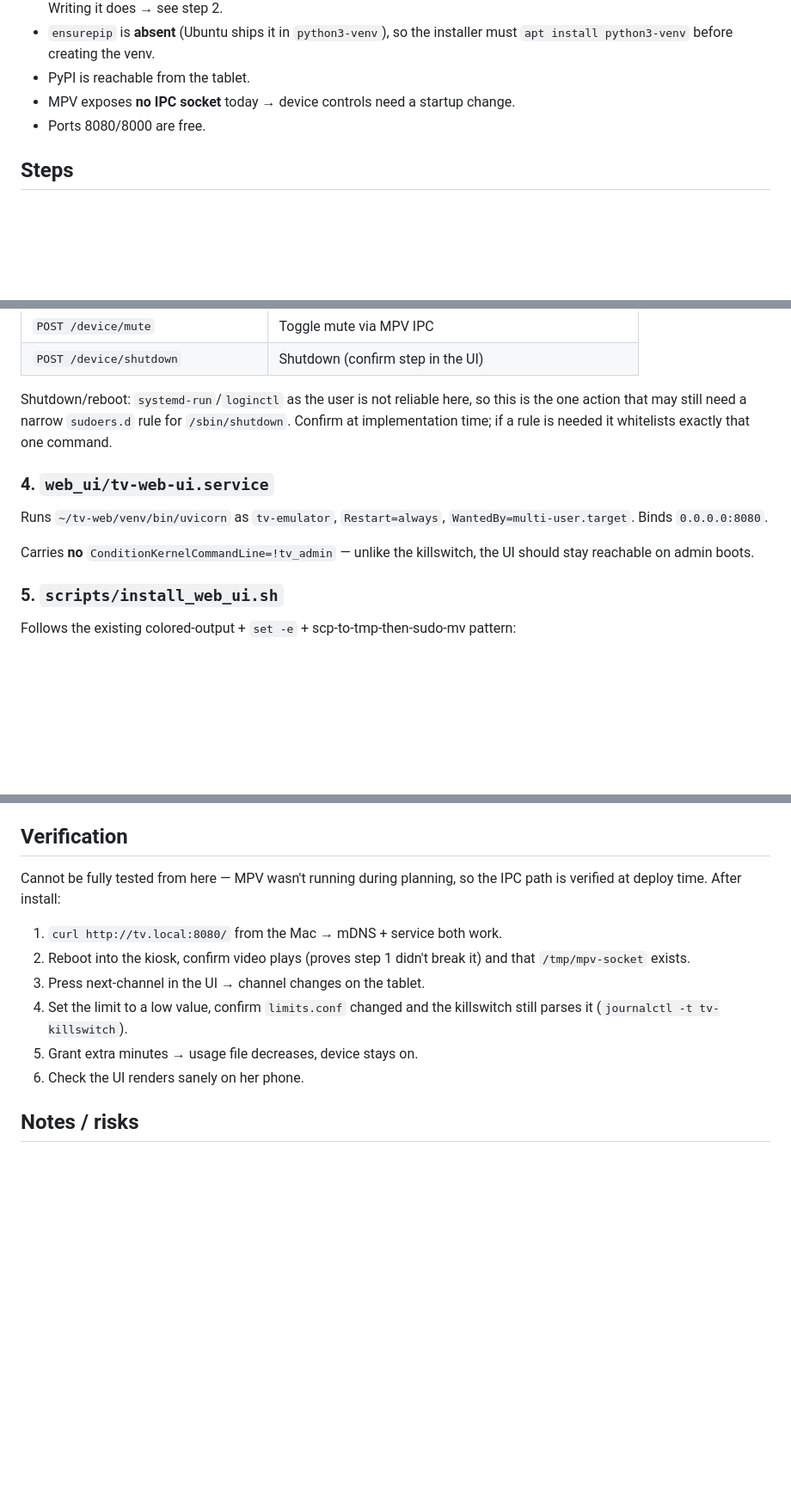
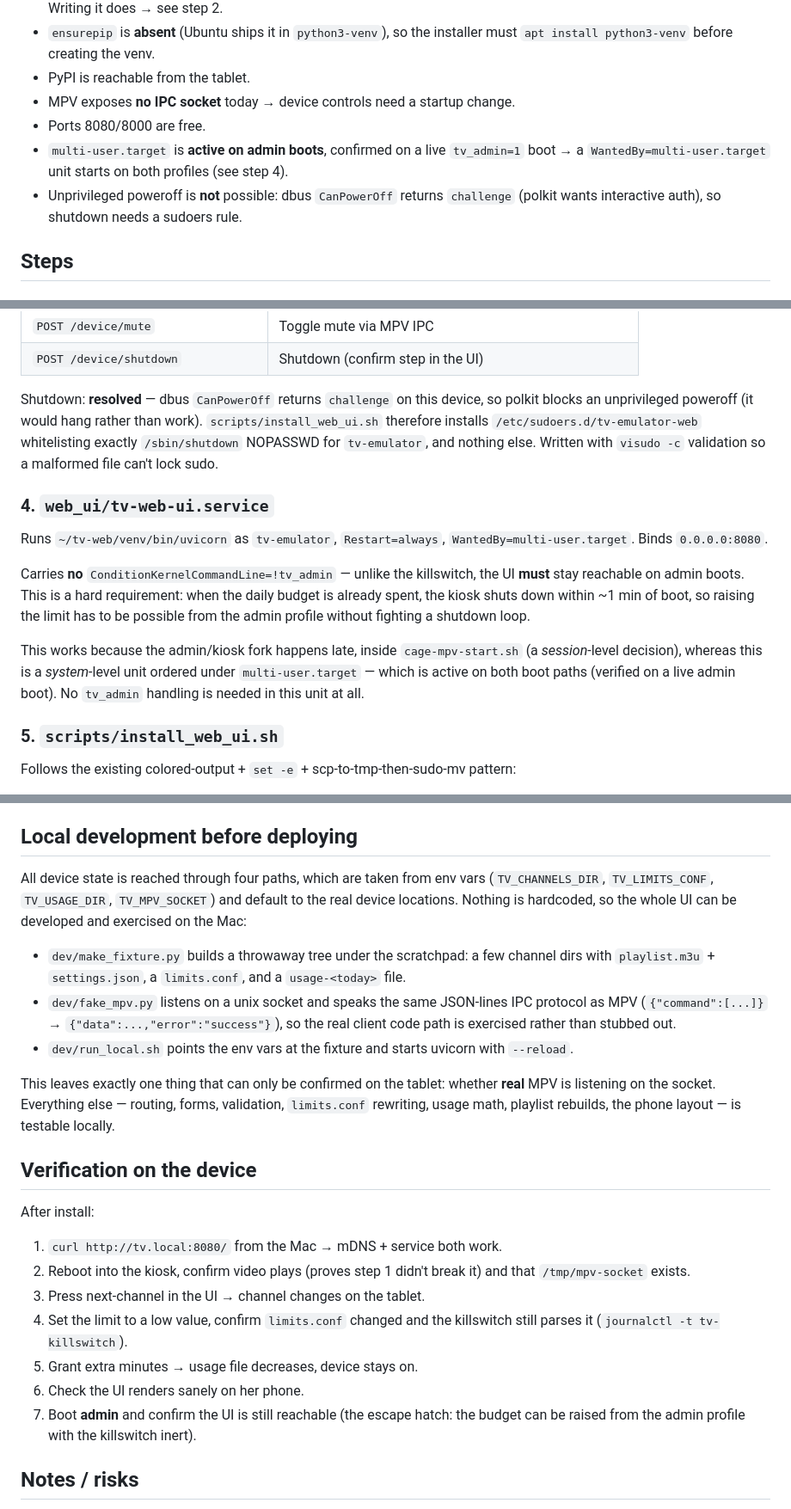
Before and after one commit to zachary-povey/tv-emulator, a Markdown page: docs/web-ui-plan.md, 3 parts joined by grey strips. Shown at 86% size. GitHub-like rendering; blank space fills up the shorter version.

Commit message:
AUTOWIP - Fix: Kiosk run, UI startup for admin profile
Transcript: c08b41e7-98c9-4de1-bc21-8aff5fdec3bb

```diff
--- a/docs/web-ui-plan.md
+++ b/docs/web-ui-plan.md
@@ -27,6 +27,11 @@ management, the daily usage limit, and basic device controls. Reachable at
 - PyPI is reachable from the tablet.
 - MPV exposes **no IPC socket** today → device controls need a startup change.
 - Ports 8080/8000 are free.
+- `multi-user.target` is **active on admin boots**, confirmed on a live
+  `tv_admin=1` boot → a `WantedBy=multi-user.target` unit starts on both
+  profiles (see step 4).
+- Unprivileged poweroff is **not** possible: dbus `CanPowerOff` returns
+  `challenge` (polkit wants interactive auth), so shutdown needs a sudoers rule.
 
 ## Steps
 
@@ -85,10 +90,12 @@ Channel ordering is alphabetical, matching `channel_cycler.lua`'s
 | `POST /device/mute` | Toggle mute via MPV IPC |
 | `POST /device/shutdown` | Shutdown (confirm step in the UI) |
 
-Shutdown/reboot: `systemd-run`/`loginctl` as the user is not reliable here, so
-this is the one action that may still need a narrow `sudoers.d` rule for
-`/sbin/shutdown`. Confirm at implementation time; if a rule is needed it
-whitelists exactly that one command.
+Shutdown: **resolved** — dbus `CanPowerOff` returns `challenge` on this device,
+so polkit blocks an unprivileged poweroff (it would hang rather than work).
+`scripts/install_web_ui.sh` therefore installs
+`/etc/sudoers.d/tv-emulator-web` whitelisting exactly
+`/sbin/shutdown` NOPASSWD for `tv-emulator`, and nothing else. Written with
+`visudo -c` validation so a malformed file can't lock sudo.
 
 ### 4. `web_ui/tv-web-ui.service`
 
@@ -96,7 +103,16 @@ Runs `~/tv-web/venv/bin/uvicorn` as `tv-emulator`, `Restart=always`,
 `WantedBy=multi-user.target`. Binds `0.0.0.0:8080`.
 
 Carries **no** `ConditionKernelCommandLine=!tv_admin` — unlike the killswitch,
-the UI should stay reachable on admin boots.
+the UI **must** stay reachable on admin boots. This is a hard requirement: when
+the daily budget is already spent, the kiosk shuts down within ~1 min of boot,
+so raising the limit has to be possible from the admin profile without fighting
+a shutdown loop.
+
+This works because the admin/kiosk fork happens late, inside
+`cage-mpv-start.sh` (a *session*-level decision), whereas this is a
+*system*-level unit ordered under `multi-user.target` — which is active on both
+boot paths (verified on a live admin boot). No `tv_admin` handling is needed in
+this unit at all.
 
 ### 5. `scripts/install_web_ui.sh`
 
@@ -113,10 +129,31 @@ pattern:
 6. Redeploy `cage-mpv-start.sh` for the IPC socket (step 1).
 7. Print the URL and `systemctl status`.
 
-## Verification
+## Local development before deploying
 
-Cannot be fully tested from here — MPV wasn't running during planning, so the
-IPC path is verified at deploy time. After install:
+All device state is reached through four paths, which are taken from env vars
+(`TV_CHANNELS_DIR`, `TV_LIMITS_CONF`, `TV_USAGE_DIR`, `TV_MPV_SOCKET`) and
+default to the real device locations. Nothing is hardcoded, so the whole UI can
+be developed and exercised on the Mac:
+
+- `dev/make_fixture.py` builds a throwaway tree under the scratchpad: a few
+  channel dirs with `playlist.m3u` + `settings.json`, a `limits.conf`, and a
+  `usage-<today>` file.
+- `dev/fake_mpv.py` listens on a unix socket and speaks the same
+  JSON-lines IPC protocol as MPV (`{"command":[...]}` →
+  `{"data":...,"error":"success"}`), so the real client code path is exercised
+  rather than stubbed out.
+- `dev/run_local.sh` points the env vars at the fixture and starts uvicorn with
+  `--reload`.
+
+This leaves exactly one thing that can only be confirmed on the tablet: whether
+**real** MPV is listening on the socket. Everything else — routing, forms,
+validation, `limits.conf` rewriting, usage math, playlist rebuilds, the phone
+layout — is testable locally.
+
+## Verification on the device
+
+After install:
 
 1. `curl http://tv.local:8080/` from the Mac → mDNS + service both work.
 2. Reboot into the kiosk, confirm video plays (proves step 1 didn't break it)
@@ -126,6 +163,8 @@ IPC path is verified at deploy time. After install:
    still parses it (`journalctl -t tv-killswitch`).
 5. Grant extra minutes → usage file decreases, device stays on.
 6. Check the UI renders sanely on her phone.
+7. Boot **admin** and confirm the UI is still reachable (the escape hatch: the
+   budget can be raised from the admin profile with the killswitch inert).
 
 ## Notes / risks
 
```
